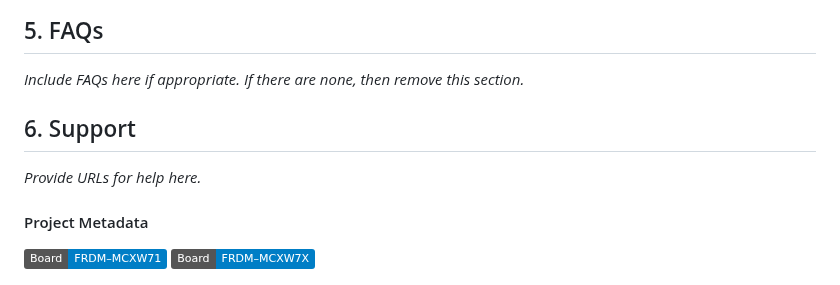
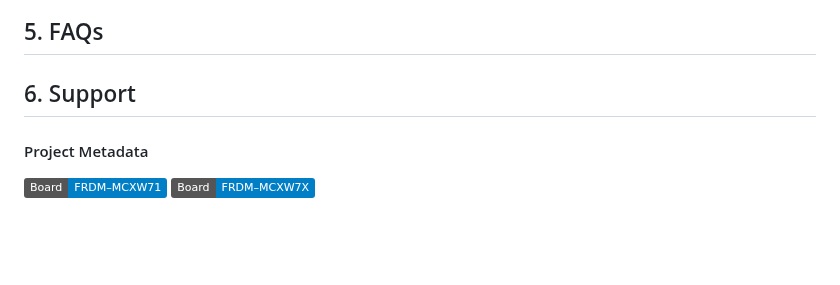
Before and after one commit to nxp-appcodehub/dm-mcxw71-driving-lcd-wireless-uart, a Markdown page: README.md, the part around one of its changes. Rendered like a GitHub page; badges without logos; blank space fills up the shorter version.

```diff
--- a/README.md
+++ b/README.md
@@ -406,9 +406,8 @@ The test case example, designed to demonstrate the LVGL integration in Testing t
 
 ## 5. FAQs<a name="step5"></a>
-*Include FAQs here if appropriate. If there are none, then remove this section.*
 
 ## 6. Support<a name="step6"></a>
-*Provide URLs for help here.*
+
 
 #### Project Metadata
 
```
Also changed, not shown: other parts of README.md (+13 -13 lines).
